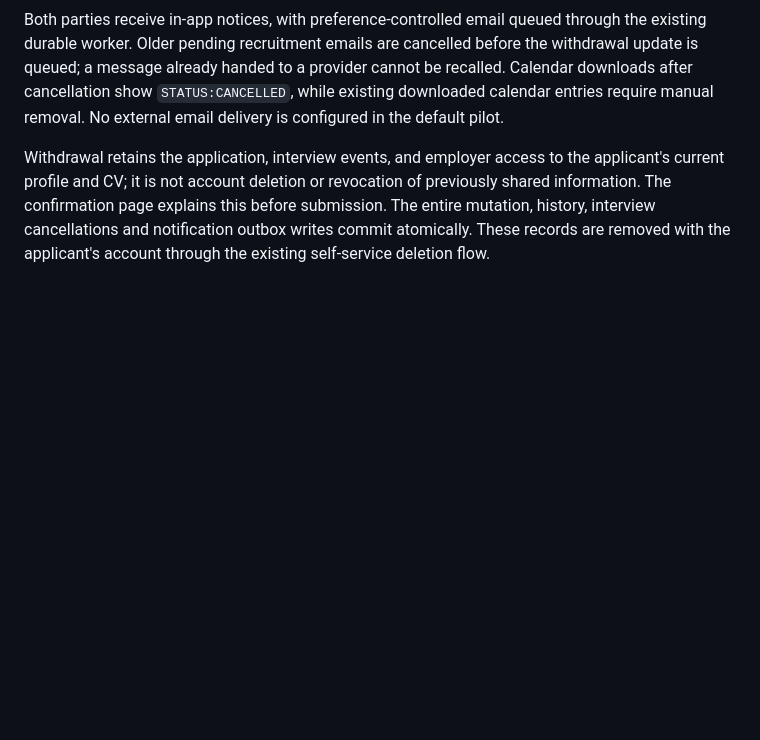
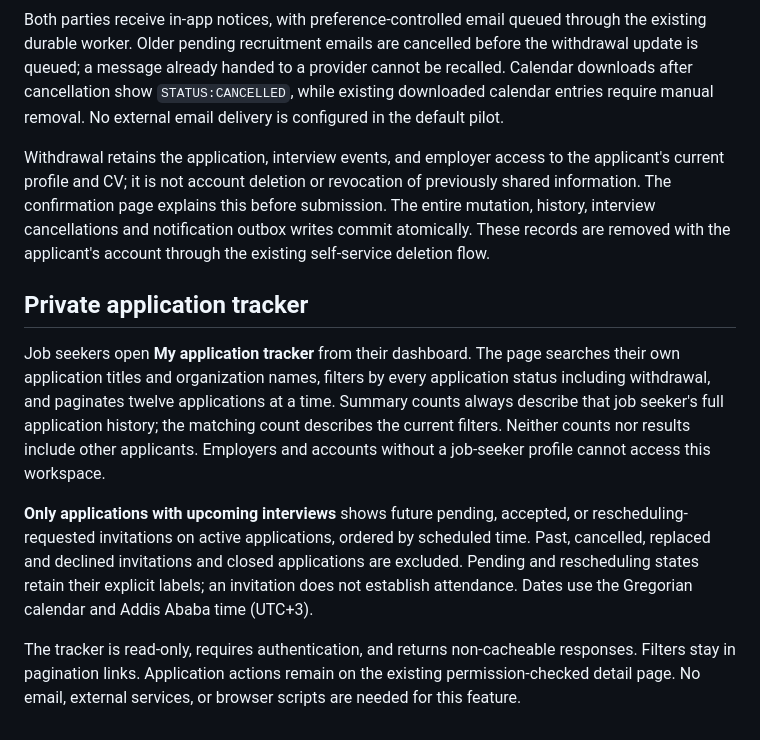
Before and after one commit to duchesam/togetherforbetter, a Markdown page: README.md, the part around one of its changes. Rendered like a GitHub page; blank space fills up the shorter version.

```diff
--- a/README.md
+++ b/README.md
@@ -338,3 +348,12 @@ Withdrawal records the prior status and timestamp, closes the application perman
 Both parties receive in-app notices, with preference-controlled email queued through the existing durable worker. Older pending recruitment emails are cancelled before the withdrawal update is queued; a message already handed to a provider cannot be recalled. Calendar downloads after cancellation show `STATUS:CANCELLED`, while existing downloaded calendar entries require manual removal. No external email delivery is configured in the default pilot.
 
 Withdrawal retains the application, interview events, and employer access to the applicant's current profile and CV; it is not account deletion or revocation of previously shared information. The confirmation page explains this before submission. The entire mutation, history, interview cancellations and notification outbox writes commit atomically. These records are removed with the applicant's account through the existing self-service deletion flow.
+
+
+## Private application tracker
+
+Job seekers open **My application tracker** from their dashboard. The page searches their own application titles and organization names, filters by every application status including withdrawal, and paginates twelve applications at a time. Summary counts always describe that job seeker's full application history; the matching count describes the current filters. Neither counts nor results include other applicants. Employers and accounts without a job-seeker profile cannot access this workspace.
+
+**Only applications with upcoming interviews** shows future pending, accepted, or rescheduling-requested invitations on active applications, ordered by scheduled time. Past, cancelled, replaced and declined invitations and closed applications are excluded. Pending and rescheduling states retain their explicit labels; an invitation does not establish attendance. Dates use the Gregorian calendar and Addis Ababa time (UTC+3).
+
+The tracker is read-only, requires authentication, and returns non-cacheable responses. Filters stay in pagination links. Application actions remain on the existing permission-checked detail page. No email, external services, or browser scripts are needed for this feature.
```
Also changed, not shown: other parts of README.md (+10 -0 lines), docs/screenshots/application-tracker-amharic.png (added), docs/screenshots/application-tracker.png (added), 8 other files.
